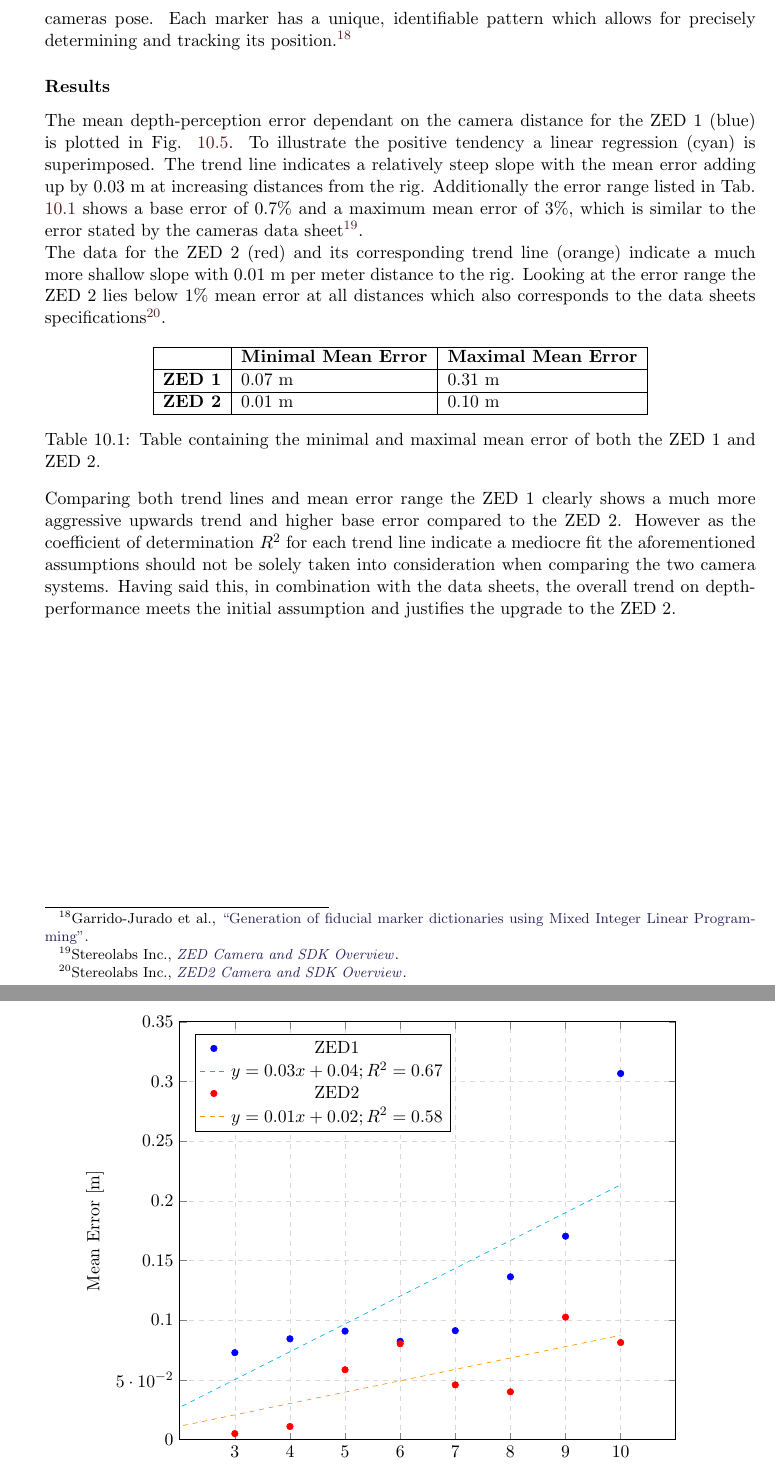
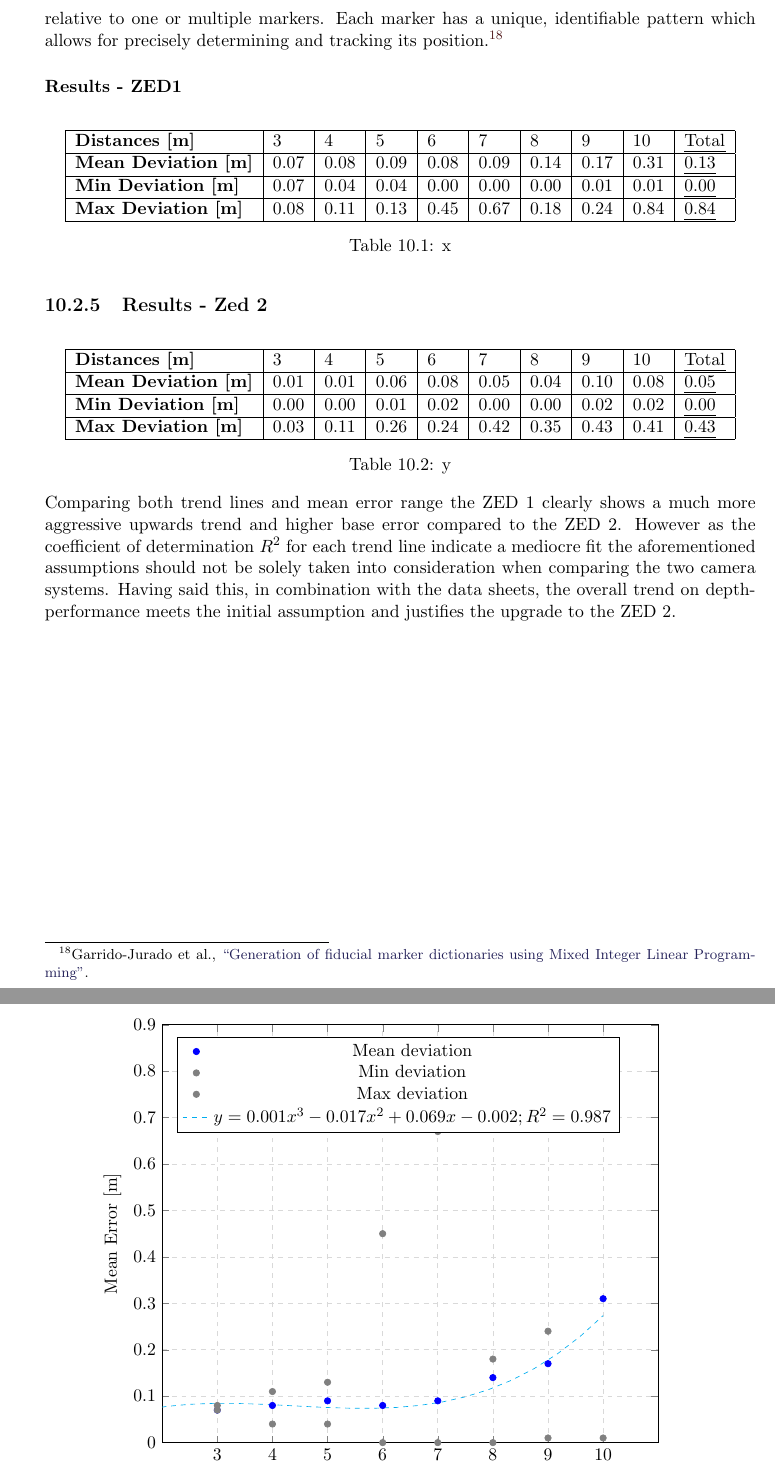
Before and after one commit to LeskovarLukas/Autumn-Doc, a LaTeX thesis (main.tex, which reads sections/Settings.tex, sections/plots/zed1Benchmark.tex, sections/sensors.tex): two parts of pages 34 and 35 of 90 before the commit and two parts of pages 34 and 35 of 91 after it, joined at a grey line, cut so that both start at the same text. Compiled offline with pdfLaTeX.

Commit message:
adding better diagrams

```diff
--- a/sections/Settings.tex
+++ b/sections/Settings.tex
@@ -30,6 +30,8 @@ style=authortitle-ibid
 \usepackage{tikz}
 \usepackage{amsmath}
 \usepackage{mathtools}
+ \usepackage[normalem]{ulem}
+ \useunder{\uline}{\ul}{}
 
 
 \usepackage[
@@ -44,6 +46,8 @@ titlenumbered
 \definecolor{orange}{RGB}{255,143,0}
 \definecolor{dkblue}{rgb}{0.14, 0.13, 0.35}
 \definecolor{brown}{rgb}{0.321, 0.105, 0.113}
+\definecolor{green}{rgb}{0.55, 0.71, 0.0}
+\definecolor{blue-violet}{rgb}{0.54, 0.17, 0.89}
 
 \lstset{frame=tb,
 	language=python,
--- /dev/null
+++ b/sections/plots/zed1Benchmark.tex
@@ -0,0 +1,85 @@
+\begin{figure}[h]
+	\begin{center}
+		\begin{tikzpicture}
+			\begin{axis}[
+				width=0.8\linewidth, % Scale the plot to \linewidth
+				grid=major,
+				grid style={dashed,gray!30},
+				xlabel={Distance [m]}, % Set the labels
+				ylabel={Mean Error [m]},
+				legend pos=north west,
+				xtick={3, 4, 5, 6, 7, 8, 9, 10},
+				xmin=2,
+				xmax=11,
+				ymin=0,
+				ymax=0.9,
+				]
+
+
+				%zed1 mean
+				\addplot[only marks, color=blue]
+				table[row sep=crcr]{
+					distance error \\
+					0 0 \\
+					3 0.07 \\
+					4 0.08 \\
+					5 0.09 \\
+					6 0.08 \\
+					7 0.09 \\
+					8 0.14 \\
+					9 0.17 \\
+					10 0.31 \\
+				};
+				\addlegendentry{Mean deviation}
+
+				%zed1 min
+				\addplot[only marks, color=gray]
+				table[row sep=crcr]{
+					distance error \\
+					0 0 \\
+					3 0.07 \\
+					4 0.04 \\
+					5 0.04 \\
+					6 0 \\
+					7 0 \\
+					8 0 \\
+					9 0.01 \\
+					10 0.01 \\
+				};
+				\addlegendentry{Min deviation}
+
+				%zed1 max
+				\addplot[only marks, color=gray]
+				table[row sep=crcr]{
+					distance error \\
+					0 0 \\
+					3 0.08 \\
+					4 0.11 \\
+					5 0.13 \\
+					6 0.45 \\
+					7 0.67 \\
+					8 0.18 \\
+					9 0.24 \\
+					10 0.84 \\
+				};
+				\addlegendentry{Max deviation}
+
+				%zed1 mean regression
+%				\addplot[no marks, color=orange, style=dashed]
+%				table[row sep=crcr, y={create col/cubic regression={y=error}}]{
+%					distance error \\
+%					0 0 \\
+%					3 0.07 \\
+%					4 0.08 \\
+%					5 0.09 \\
+%					6 0.08 \\
+%					7 0.09 \\
+%					8 0.14 \\
+%					9 0.17 \\
+%					10 0.31 \\
+%				};
+				\addplot[no marks, color=cyan, style=dashed, domain=0:10] (x, 0.0013*x*x*x - 0.0171*x*x + 0.0686*x - 0.0024);
+				\addlegendentry{$y = 0.001x^3 - 0.017x^2 + 0.069x - 0.002; R^2 =  0.987$}
+
+			\end{axis}
+		\end{tikzpicture}
--- a/sections/sensors.tex
+++ b/sections/sensors.tex
@@ -193,13 +193,13 @@ The usage of ARUCO markers allowed for precisely tracking the position of each p
 % über ARUCO schreiben
 % reference zu ARUCO
-ARUCO markers are squared-based markers popular in many robotic and augmented reality applications as they provide a fast and robust solution for estimating a cameras pose. Each marker has a unique, identifiable pattern which allows for precisely determining and tracking its position.\footcite{jurado2015}
+ARUCO tags are squared-based markers popular in many robotic and augmented reality applications as they provide a fast and robust solution for estimating a cameras pose relative to one or multiple markers. Each marker has a unique, identifiable pattern which allows for precisely determining and tracking its position.\footcite{jurado2015}
 
-\subsubsection{Results}
+\subsubsection{Results - ZED1}
 %Fig. \ref{plot:zedBenchmark} depicts the mean depth-perception error measured thus indicating how well each camera performed.
-
-The mean depth-perception error dependant on the camera distance for the ZED 1 (blue) is plotted in Fig. \ref{plot:zedBenchmark}. To illustrate the positive tendency a linear regression (cyan) is superimposed. The trend line indicates a relatively steep slope with the mean error adding up by 0.03 m at increasing distances from the rig. Additionally the error range listed in Tab. \ref{tab:errorMinimaMaxima} shows a base error of 0.7\% and a maximum mean error of 3\%, which is similar to the error stated by the cameras data sheet\footcite{zed1Datasheet}.
-
-The data for the ZED 2 (red) and its corresponding trend line (orange) indicate a much more shallow slope with 0.01 m per meter distance to the rig. Looking at the error range the ZED 2 lies below 1\% mean error at all distances which also corresponds to the data sheets specifications \footcite{zed2Datasheet}.
+%
+%The mean depth-perception error dependant on the camera distance for the ZED 1 (blue) is plotted in Fig. \ref{plot:zedBenchmark}. To illustrate the positive tendency a linear regression (cyan) is superimposed. The trend line indicates a relatively steep slope with the mean error adding up by 0.03 m at increasing distances from the rig. Additionally the error range listed in Tab. \ref{tab:errorMinimaMaxima} shows a base error of 0.7\% and a maximum mean error of 3\%, which is similar to the error stated by the cameras data sheet\footcite{zed1Datasheet}.
+%
+%The data for the ZED 2 (red) and its corresponding trend line (orange) indicate a much more shallow slope with 0.01 m per meter distance to the rig. Looking at the error range the ZED 2 lies below 1\% mean error at all distances which also corresponds to the data sheets specifications \footcite{zed2Datasheet}.
 
 
 %When comparing each trend line for each camera it is apparent that the slope of the ZED 1 with $0.03m/m$ is more than twice as large compared to the ZED 2 at $0.01m/m$. This indicates that with increasing distance the depth-perception error increases dramatically.
@@ -207,19 +207,50 @@ The data for the ZED 2 (red) and its corresponding trend line (orange) indicate
 %As illustrated the ZED 1 inherits a substantially large minimal and maximal error of  $0.07m$ and $0.31m$.
 %Compared to this the ZED 2 performed much better with a almost non existent base error and a maximal error of $0.1m$.
 
+%\begin{table}[h]
+%	\centering
+%	\begin{tabular}{|l|l|l|}
+%		\hline
+%		& \textbf{Minimal Mean Error} & \textbf{Maximal Mean Error} \\ \hline
+%		\textbf{ZED 1}  & 0.07 m 					  & 0.31 m                      \\ \hline
+%		\textbf{ZED 2} & 0.01 m                      & 0.10 m                      \\ \hline
+%	\end{tabular}
+%	\caption{Table containing the minimal and maximal mean error of both the ZED 1 and ZED 2.}
+%	\label{tab:errorMinimaMaxima}
+%\end{table}
+
 \begin{table}[h]
 	\centering
-	\begin{tabular}{|l|l|l|}
+	\begin{tabular}{|l|l|l|l|l|l|l|l|l|l|}
 		\hline
-		& \textbf{Minimal Mean Error} & \textbf{Maximal Mean Error} \\ \hline
-		\textbf{ZED 1}  & 0.07 m 					  & 0.31 m                      \\ \hline
-		\textbf{ZED 2} & 0.01 m                      & 0.10 m                      \\ \hline
+		\textbf{Distances {[}m{]}}      & 3    & 4    & 5    & 6    & 7    & 8    & 9    & 10   & {\ul Total} \\ \hline
+		\textbf{Mean Deviation {[}m{]}} & 0.07 & 0.08 & 0.09 & 0.08 & 0.09 & 0.14 & 0.17 & 0.31 & {\ul 0.13}  \\ \hline
+		\textbf{Min Deviation {[}m{]}}  & 0.07 & 0.04 & 0.04 & 0.00 & 0.00 & 0.00 & 0.01 & 0.01 & {\ul 0.00}  \\ \hline
+		\textbf{Max Deviation {[}m{]}}  & 0.08 & 0.11 & 0.13 & 0.45 & 0.67 & 0.18 & 0.24 & 0.84 & {\ul 0.84}  \\ \hline
 	\end{tabular}
-	\caption{Table containing the minimal and maximal mean error of both the ZED 1 and ZED 2.}
-	\label{tab:errorMinimaMaxima}
+	\caption{x}
+	\label{tab:resultsZed1}
 \end{table}
 
-\input{sections/plots/zedBenchmark}
+\input{sections/plots/zed1Benchmark}
+
+
+\subsection{Results - Zed 2}
+
+\begin{table}[h]
+	\centering
+	\begin{tabular}{|l|l|l|l|l|l|l|l|l|l|}
+		\hline
+		\textbf{Distances {[}m{]}}      & 3    & 4    & 5    & 6    & 7    & 8    & 9    & 10   & {\ul Total} \\ \hline
+		\textbf{Mean Deviation {[}m{]}} & 0.01 & 0.01 & 0.06 & 0.08 & 0.05 & 0.04 & 0.10 & 0.08 & {\ul 0.05}  \\ \hline
+		\textbf{Min Deviation {[}m{]}}  & 0.00 & 0.00 & 0.01 & 0.02 & 0.00 & 0.00 & 0.02 & 0.02 & {\ul 0.00}  \\ \hline
+		\textbf{Max Deviation {[}m{]}}  & 0.03 & 0.11 & 0.26 & 0.24 & 0.42 & 0.35 & 0.43 & 0.41 & {\ul 0.43}  \\ \hline
+	\end{tabular}
+	\caption{y}
+	\label{tab:resultsZed2}
+\end{table}
+
+\input{sections/plots/zed2Benchmark}
 
 Comparing both trend lines and mean error range the ZED 1 clearly shows a much more aggressive upwards trend and higher base error compared to the ZED 2. However as the coefficient of determination $R^{2}$ for each trend line indicate a mediocre fit the aforementioned assumptions should not be solely taken into consideration when comparing the two camera systems.
 Having said this, in combination with the data sheets, the overall trend on depth-performance meets the initial assumption and justifies the upgrade to the ZED 2.
```
Also changed, not shown: main.bib (+2 -3 lines), sections/plots/zed2Benchmark.tex (added, +90 -0 lines), sections/plots/zed1Benchmark.tex (5 more changed lines), sections/sensors.tex (2 more changed lines), 3 other files.
